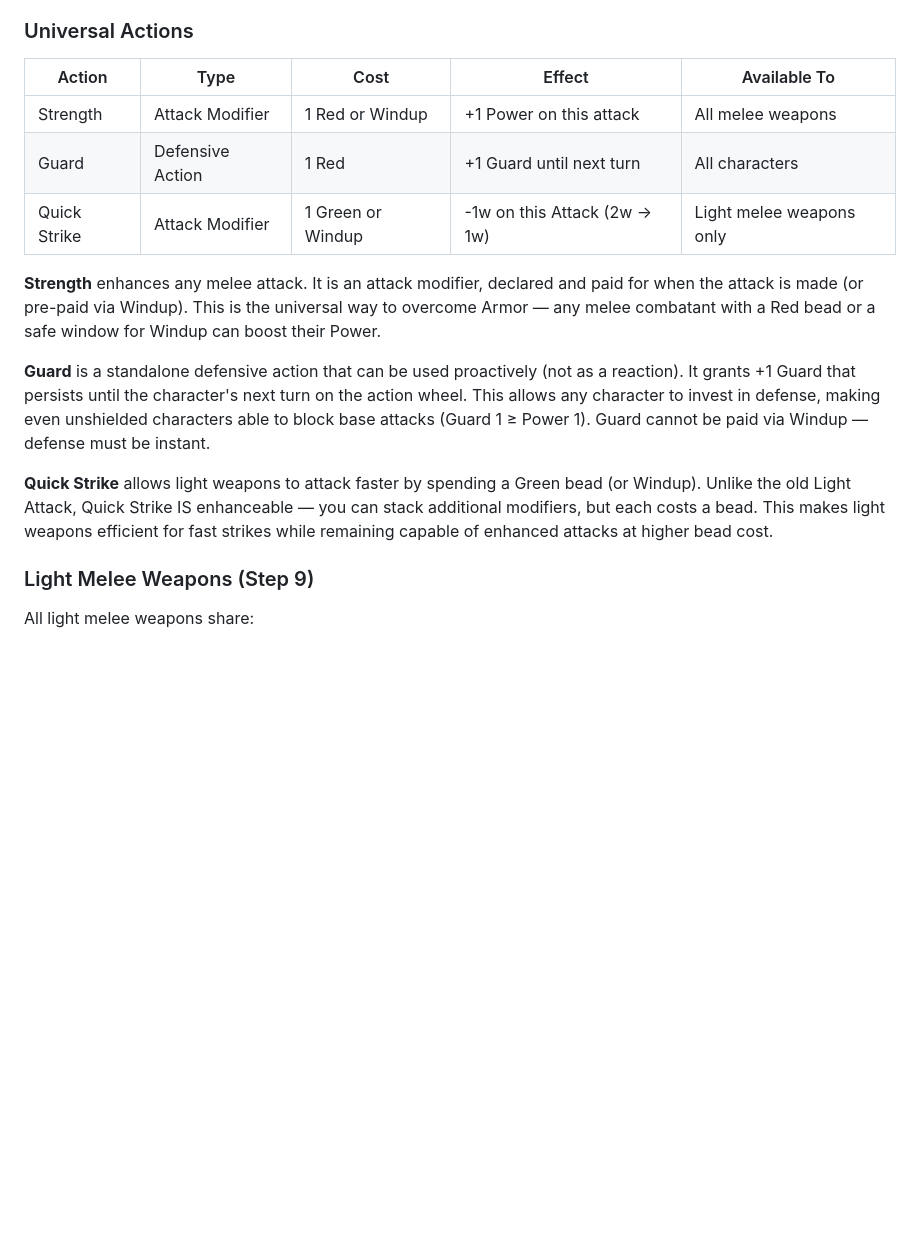
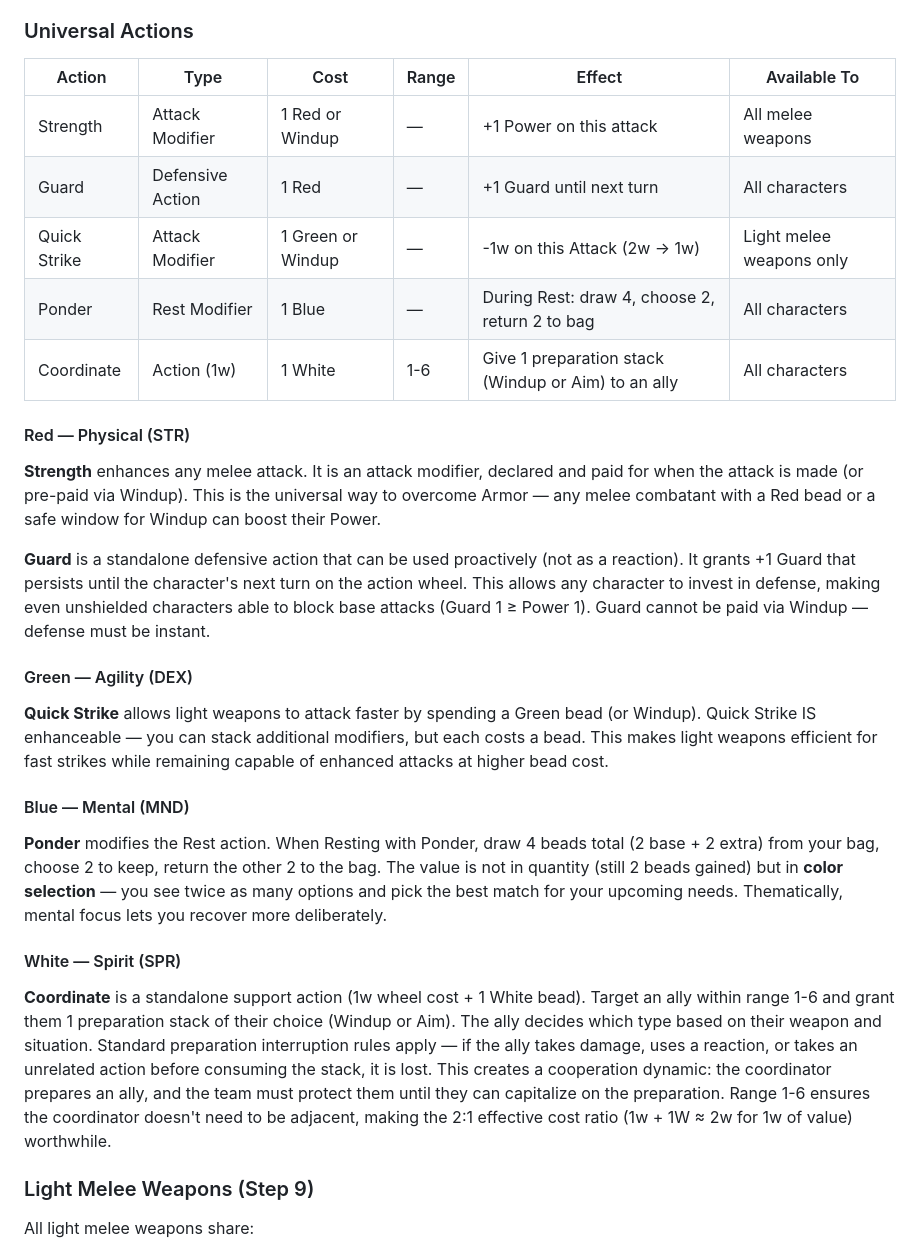
Before and after one commit to Dpothier/tabletop-workshop, a Markdown page: docs/PRD.md, the part around the change. Rendered like a GitHub page; blank space fills up the shorter version.

Commit message:
docs: add universal Blue/White actions — Ponder and Coordinate
- Ponder (1 Blue, Rest modifier): draw 4 beads during Rest, keep 2,
  return 2 to bag. Gives color selection without breaking bead economy.
- Coordinate (1w + 1 White, range 1-6): grant an ally 1 preparation
  stack (Windup or Aim) of their choice. Standard interruption rules
  apply. Creates cooperation dynamic around protecting prepared allies.
- Organize Universal Actions by bead color (Red/Green/Blue/White)
- Each color now has a clear role: Red=physical, Green=agility,
  Blue=mental efficiency, White=support/coordination

Co-Authored-By: Claude Opus 4.6 <noreply@anthropic.com>

```diff
--- a/docs/PRD.md
+++ b/docs/PRD.md
@@ -743,17 +743,31 @@ The action wheel is fully visible, so the player can read upcoming enemy turns a
 
 ### Universal Actions
 
-| Action | Type | Cost | Effect | Available To |
-|--------|------|------|--------|-------------|
-| Strength | Attack Modifier | 1 Red or Windup | +1 Power on this attack | All melee weapons |
-| Guard | Defensive Action | 1 Red | +1 Guard until next turn | All characters |
-| Quick Strike | Attack Modifier | 1 Green or Windup | -1w on this Attack (2w → 1w) | Light melee weapons only |
+| Action | Type | Cost | Range | Effect | Available To |
+|--------|------|------|-------|--------|-------------|
+| Strength | Attack Modifier | 1 Red or Windup | — | +1 Power on this attack | All melee weapons |
+| Guard | Defensive Action | 1 Red | — | +1 Guard until next turn | All characters |
+| Quick Strike | Attack Modifier | 1 Green or Windup | — | -1w on this Attack (2w → 1w) | Light melee weapons only |
+| Ponder | Rest Modifier | 1 Blue | — | During Rest: draw 4, choose 2, return 2 to bag | All characters |
+| Coordinate | Action (1w) | 1 White | 1-6 | Give 1 preparation stack (Windup or Aim) to an ally | All characters |
+
+#### Red — Physical (STR)
 
 **Strength** enhances any melee attack. It is an attack modifier, declared and paid for when the attack is made (or pre-paid via Windup). This is the universal way to overcome Armor — any melee combatant with a Red bead or a safe window for Windup can boost their Power.
 
 **Guard** is a standalone defensive action that can be used proactively (not as a reaction). It grants +1 Guard that persists until the character's next turn on the action wheel. This allows any character to invest in defense, making even unshielded characters able to block base attacks (Guard 1 ≥ Power 1). Guard cannot be paid via Windup — defense must be instant.
 
-**Quick Strike** allows light weapons to attack faster by spending a Green bead (or Windup). Unlike the old Light Attack, Quick Strike IS enhanceable — you can stack additional modifiers, but each costs a bead. This makes light weapons efficient for fast strikes while remaining capable of enhanced attacks at higher bead cost.
+#### Green — Agility (DEX)
+
+**Quick Strike** allows light weapons to attack faster by spending a Green bead (or Windup). Quick Strike IS enhanceable — you can stack additional modifiers, but each costs a bead. This makes light weapons efficient for fast strikes while remaining capable of enhanced attacks at higher bead cost.
+
+#### Blue — Mental (MND)
+
+**Ponder** modifies the Rest action. When Resting with Ponder, draw 4 beads total (2 base + 2 extra) from your bag, choose 2 to keep, return the other 2 to the bag. The value is not in quantity (still 2 beads gained) but in **color selection** — you see twice as many options and pick the best match for your upcoming needs. Thematically, mental focus lets you recover more deliberately.
+
+#### White — Spirit (SPR)
+
+**Coordinate** is a standalone support action (1w wheel cost + 1 White bead). Target an ally within range 1-6 and grant them 1 preparation stack of their choice (Windup or Aim). The ally decides which type based on their weapon and situation. Standard preparation interruption rules apply — if the ally takes damage, uses a reaction, or takes an unrelated action before consuming the stack, it is lost. This creates a cooperation dynamic: the coordinator prepares an ally, and the team must protect them until they can capitalize on the preparation. Range 1-6 ensures the coordinator doesn't need to be adjacent, making the 2:1 effective cost ratio (1w + 1W ≈ 2w for 1w of value) worthwhile.
 
 ### Light Melee Weapons (Step 9)
 
```
